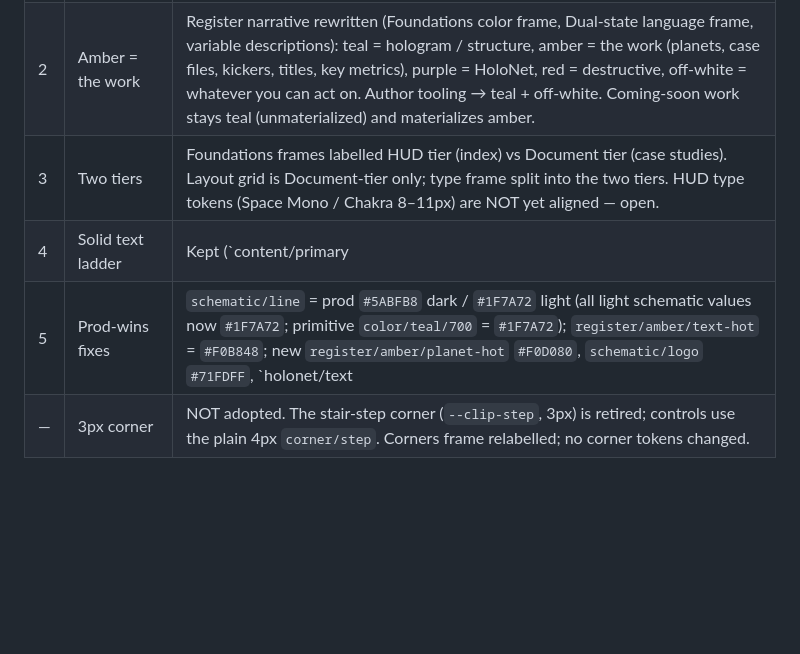
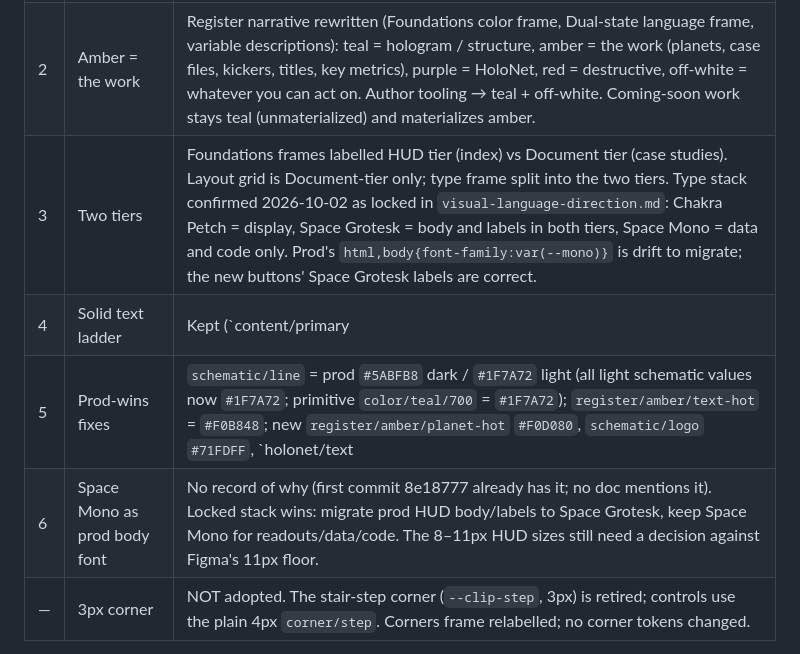
Before and after one commit to mundaneworkshop/mundane_portfolio, a Markdown page: docs/project-history/foundations-audit.md, the part around the change. Drawn GitHub-style; blank space fills up the shorter version.

Commit message:
Record confirmed type stack: Space Grotesk body/labels, Space Mono data only
Co-Authored-By: Claude Sonnet 5.5 <noreply@anthropic.com>

```diff
--- a/docs/project-history/foundations-audit.md
+++ b/docs/project-history/foundations-audit.md
@@ -8,9 +8,10 @@
 |---|---|---|
 | 1 | Adopt prod's dark neutrals | `surface/scene` (new) `#070C0C`, `surface/base` `#0E0F12`, `surface/raised` `#14151A`, overlay recolored to the scene tone; light scene/base = prod `#ECE8E0`. Borders are prod's tinted translucents (`border/subtle|default|strong` = teal at .14 / .30 / .50 dark, .14 / .32 / .55 light). `content/tertiary` D = prod teal-grey `#5A6F6B`, `content/disabled` D = `#41524F`. |
 | 2 | Amber = the work | Register narrative rewritten (Foundations color frame, Dual-state language frame, variable descriptions): teal = hologram / structure, amber = the work (planets, case files, kickers, titles, key metrics), purple = HoloNet, red = destructive, off-white = whatever you can act on. Author tooling → teal + off-white. Coming-soon work stays teal (unmaterialized) and materializes amber. |
-| 3 | Two tiers | Foundations frames labelled HUD tier (index) vs Document tier (case studies). Layout grid is Document-tier only; type frame split into the two tiers. HUD type tokens (Space Mono / Chakra 8–11px) are NOT yet aligned — open. |
+| 3 | Two tiers | Foundations frames labelled HUD tier (index) vs Document tier (case studies). Layout grid is Document-tier only; type frame split into the two tiers. Type stack confirmed 2026-10-02 as locked in `visual-language-direction.md`: Chakra Petch = display, Space Grotesk = body and labels in both tiers, Space Mono = data and code only. Prod's `html,body{font-family:var(--mono)}` is drift to migrate; the new buttons' Space Grotesk labels are correct. |
 | 4 | Solid text ladder | Kept (`content/primary|secondary|tertiary|disabled` stay solid colors). |
 | 5 | Prod-wins fixes | `schematic/line` = prod `#5ABFB8` dark / `#1F7A72` light (all light schematic values now `#1F7A72`; primitive `color/teal/700` = `#1F7A72`); `register/amber/text-hot` = `#F0B848`; new `register/amber/planet-hot` `#F0D080`, `schematic/logo` `#71FDFF`, `holonet/text|hot|soft` (`#A06AF0` / `#C8AAFF` / `#D8CDEC`), `danger/text|edge|solid|deep` (`#FF6B6B` / `#E2716F` / `#E24B4A` / `#8A1F1F`; `feedback/error/fg|icon` dark alias `danger/text`); `float/easing` = `cubic-bezier(0.34, 1.06, 0.64, 1)`. |
+| 6 | Space Mono as prod body font | No record of why (first commit 8e18777 already has it; no doc mentions it). Locked stack wins: migrate prod HUD body/labels to Space Grotesk, keep Space Mono for readouts/data/code. The 8–11px HUD sizes still need a decision against Figma's 11px floor. |
 | — | 3px corner | NOT adopted. The stair-step corner (`--clip-step`, 3px) is retired; controls use the plain 4px `corner/step`. Corners frame relabelled; no corner tokens changed. |
 
 Consequences worth knowing:
```
Also changed, not shown: docs/project-history/interactive-states.md (+1 -0 lines).
